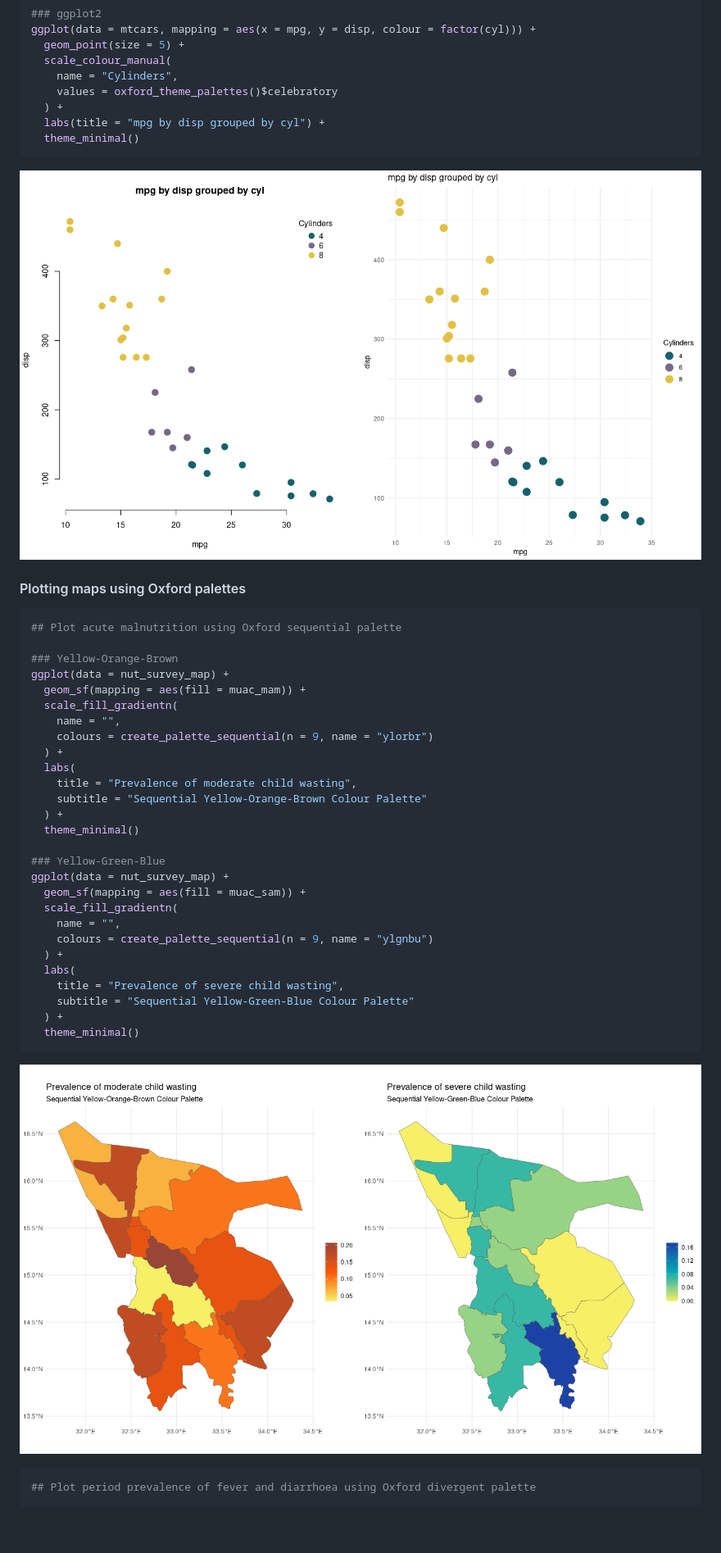
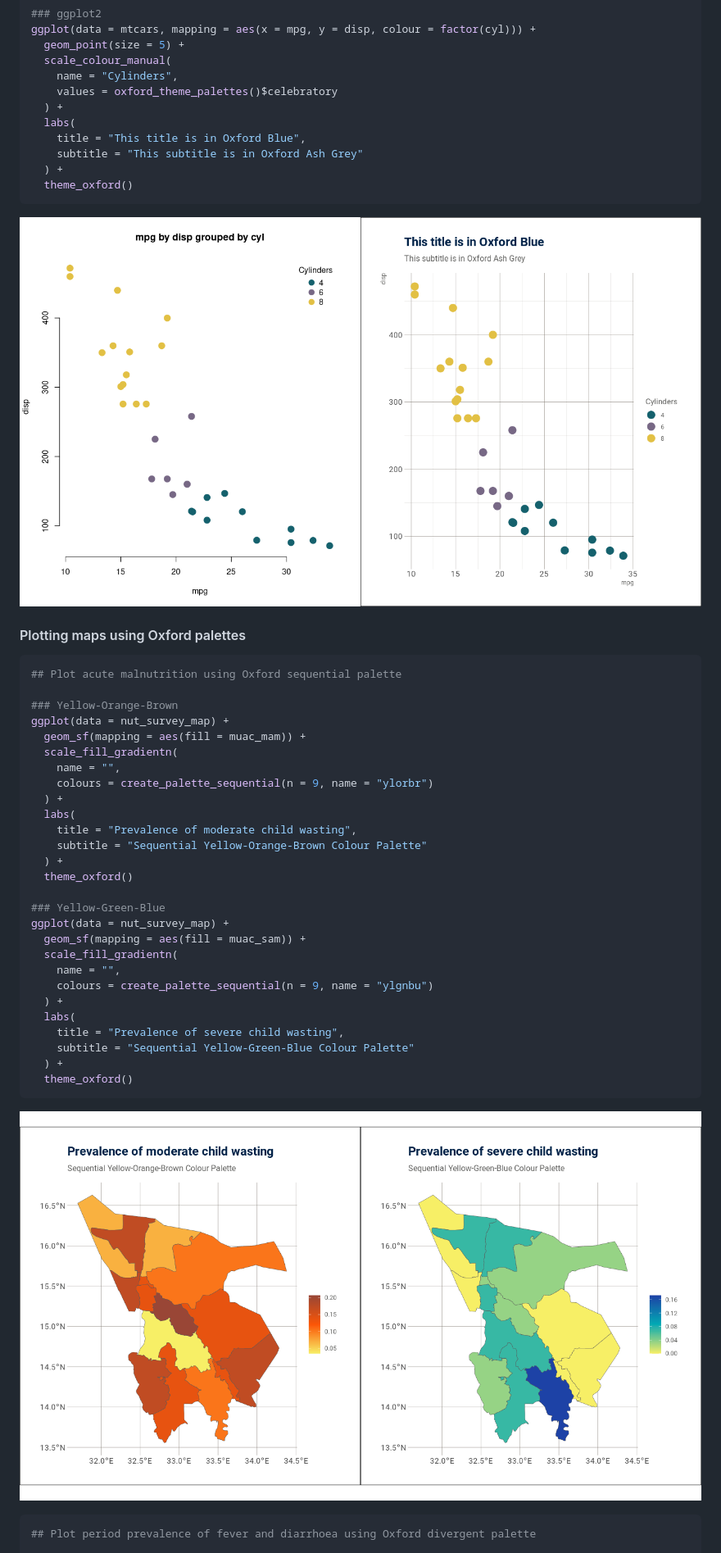
Before and after one commit to OxfordIHTM/oxthema, a Markdown page: README.md, the part around one of its changes. Shown at 82% size. Drawn GitHub-style; pictures changed too: man/figures/README-mtcars-scatterplot-2.png, man/figures/README-oxford-palette-sequential-1.png, man/figures/README-oxford-palette-sequential-2.png; blank space fills up the shorter version.

Commit message:
refactror theme_oxford function

````diff
--- a/README.md
+++ b/README.md
@@ -257,8 +258,11 @@ ggplot(data = mtcars, mapping = aes(x = mpg, y = disp, colour = factor(cyl))) +
     name = "Cylinders",
     values = oxford_theme_palettes()$celebratory
   ) +
-  labs(title = "mpg by disp grouped by cyl") +
-  theme_minimal()
+  labs(
+    title = "This title is in Oxford Blue",
+    subtitle = "This subtitle is in Oxford Ash Grey"
+  ) +
+  theme_oxford()
 ```
 
 <img src="man/figures/README-mtcars-scatterplot-1.png" width="50%" /><img src="man/figures/README-mtcars-scatterplot-2.png" width="50%" />
@@ -279,7 +283,7 @@ ggplot(data = nut_survey_map) +
     title = "Prevalence of moderate child wasting",
     subtitle = "Sequential Yellow-Orange-Brown Colour Palette"
   ) +
-  theme_minimal()
+  theme_oxford()
 
 ### Yellow-Green-Blue
 ggplot(data = nut_survey_map) +
@@ -292,7 +296,7 @@ ggplot(data = nut_survey_map) +
     title = "Prevalence of severe child wasting",
     subtitle = "Sequential Yellow-Green-Blue Colour Palette"
   ) +
-  theme_minimal()
+  theme_oxford()
 ```
 
 <img src="man/figures/README-oxford-palette-sequential-1.png" width="50%" /><img src="man/figures/README-oxford-palette-sequential-2.png" width="50%" />
````
Also changed, not shown: other parts of README.md (+7 -6 lines), man/figures/README-mtcars-barplot-2.png, man/figures/README-oxford-palette-divergent-1.png, man/figures/README-oxford-palette-divergent-2.png, 9 other files.
